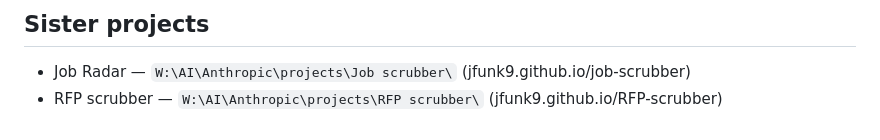
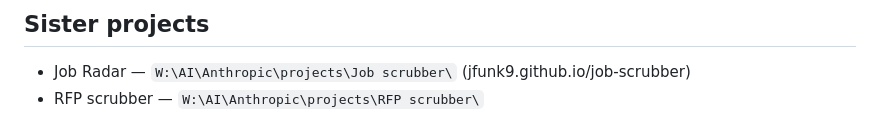
Before and after one commit to jfunk9/apartment-scrubber, a Markdown page: README.md, the part around the change. Drawn GitHub-style.

Commit message:
README: drop the public link to the RFP dashboard
Co-Authored-By: Claude Opus 5.5 <noreply@anthropic.com>

```diff
--- a/README.md
+++ b/README.md
@@ -87,4 +87,4 @@ Once the public repo exists at `W:\AI\GitHub\apartment-scrubber`, the scraper au
 ## Sister projects
 
 - Job Radar — `W:\AI\Anthropic\projects\Job scrubber\` (jfunk9.github.io/job-scrubber)
-- RFP scrubber — `W:\AI\Anthropic\projects\RFP scrubber\` (jfunk9.github.io/RFP-scrubber)
+- RFP scrubber — `W:\AI\Anthropic\projects\RFP scrubber\`
```
